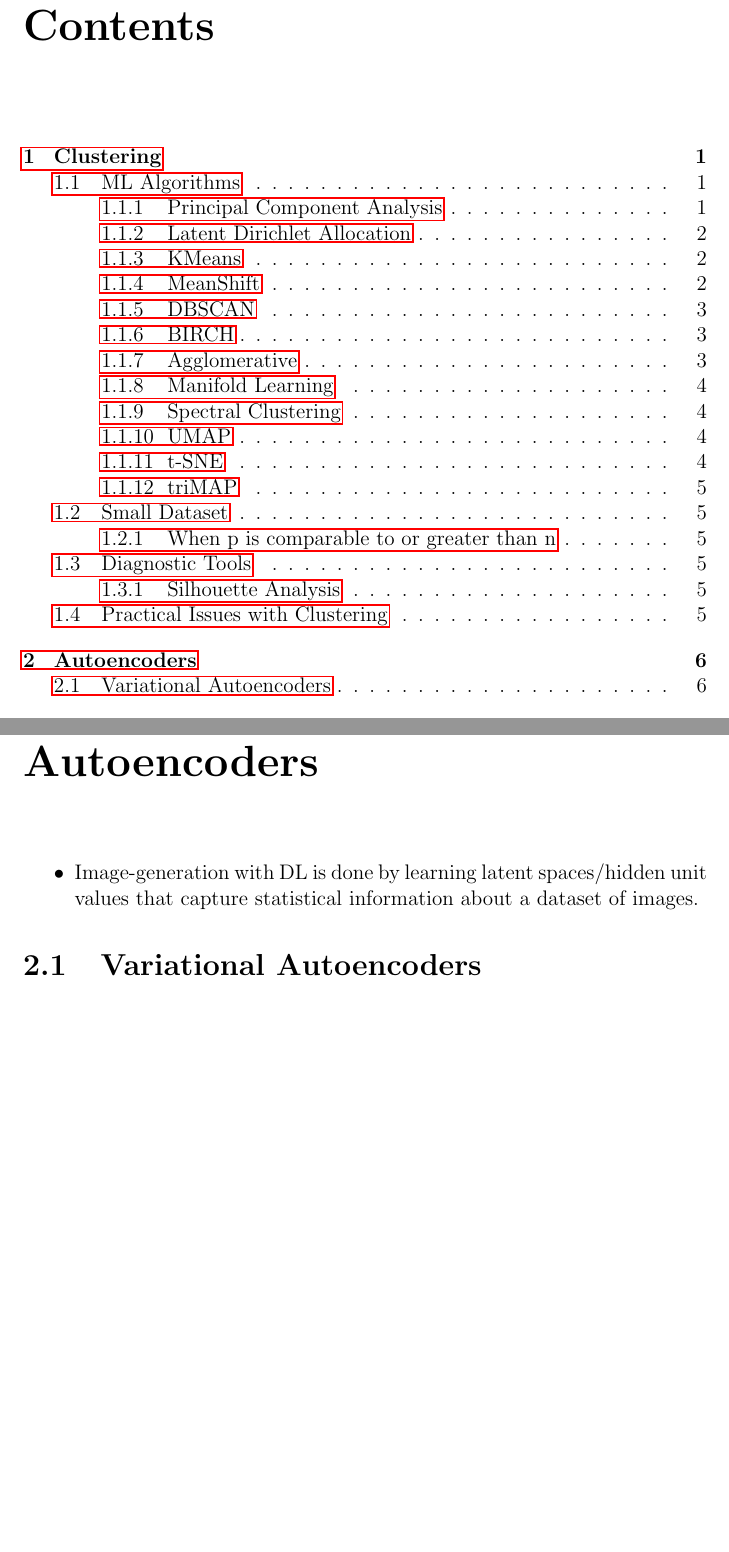
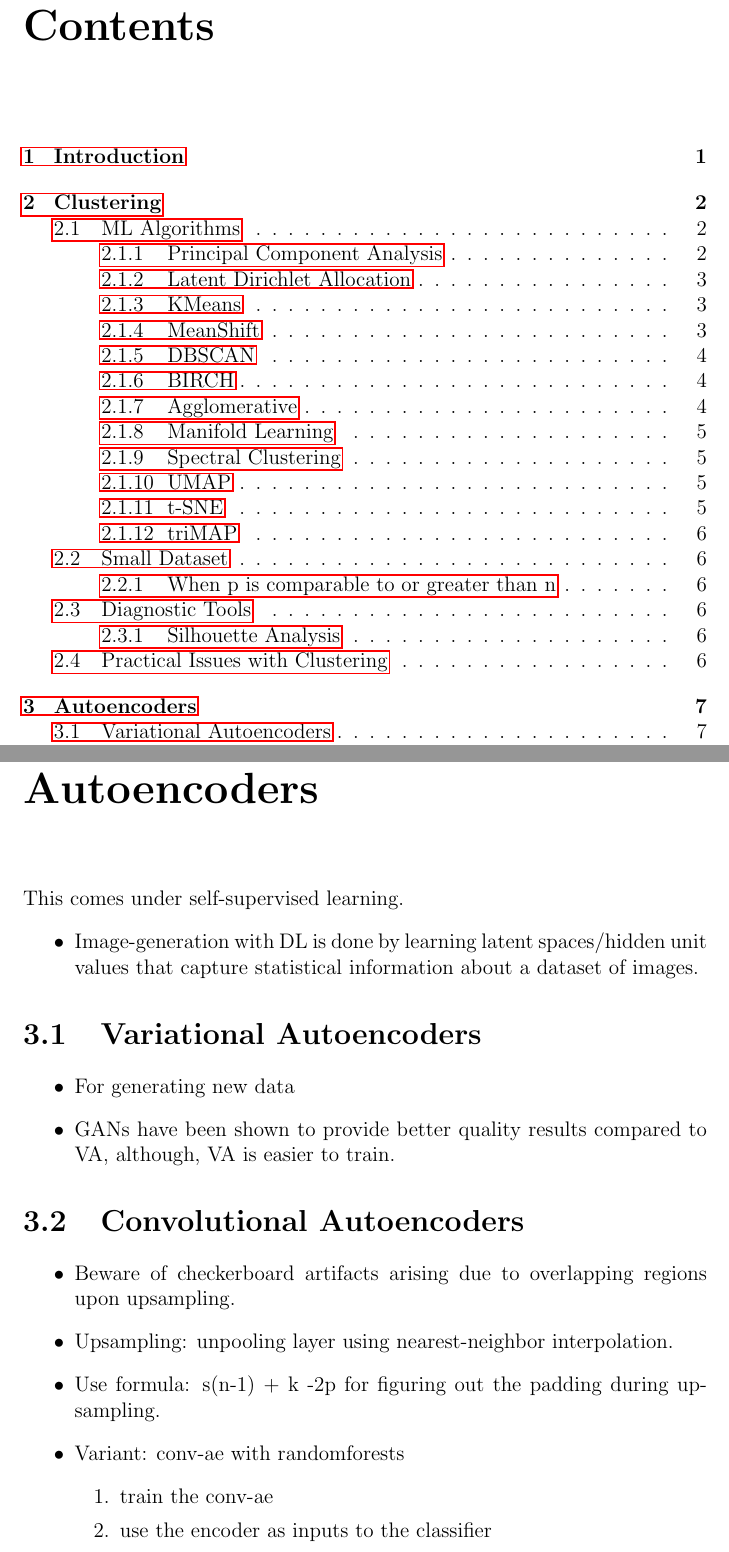
Before and after one commit to sameervk/ML_Notes, a LaTeX document (Unsupervised_Learning/Unsupervised_Learning.tex): two parts of pages 2 and 8 of 9 before the commit and two parts of pages 2 and 9 of 10 after it, joined at a grey line, cut so that both start at the same text, the shorter picture padded with empty space. Compiled offline with pdfLaTeX.

Commit message:
Until 19/4/2020 Book 3

```diff
--- a/Unsupervised_Learning/Unsupervised_Learning.tex
+++ b/Unsupervised_Learning/Unsupervised_Learning.tex
@@ -208,12 +219,31 @@ When p $>$ n, then there is no unique solution - variance is $\infty$.
 
 %------------------------
 \chapter{Autoencoders}
+This comes under self-supervised learning.
 \begin{itemize}
 \item Image-generation with DL is done by learning latent spaces/hidden unit values that capture statistical information about a dataset of images.
 \end{itemize}
 
 %%-----------------
 \section{Variational Autoencoders}
+\begin{itemize}
+\item For generating new data
+\item GANs have been shown to provide better quality results compared to VA, although, VA is easier to train.
+\end{itemize}
+
+%%-----------------
+\section{Convolutional Autoencoders}
+\begin{itemize}
+\item Beware of checkerboard artifacts arising due to overlapping regions upon upsampling.
+\item Upsampling: unpooling layer using nearest-neighbor interpolation.
+\item Use formula: s(n-1) + k -2p for figuring out the padding during upsampling.
+
+\item Variant: conv-ae with randomforests
+	\begin{enumerate}
+	\item train the conv-ae
+	\item use the encoder as inputs to the classifier
+	\end{enumerate}
+\end{itemize}
 
 %------------------------
 \chapter{Applications}
```
Also changed, not shown: Anomaly_Detection/Anomaly_Detection.tex (+4 -0 lines), Classification/Classification.tex (+8 -0 lines), Regression/Regression.tex (+2 -0 lines), Anomaly_Detection/Anomaly_Detection.pdf, Regression/Regression.pdf, Unsupervised_Learning/Unsupervised_Learning.pdf, Unsupervised_Learning/Unsupervised_Learning.tex (11 more changed lines).
